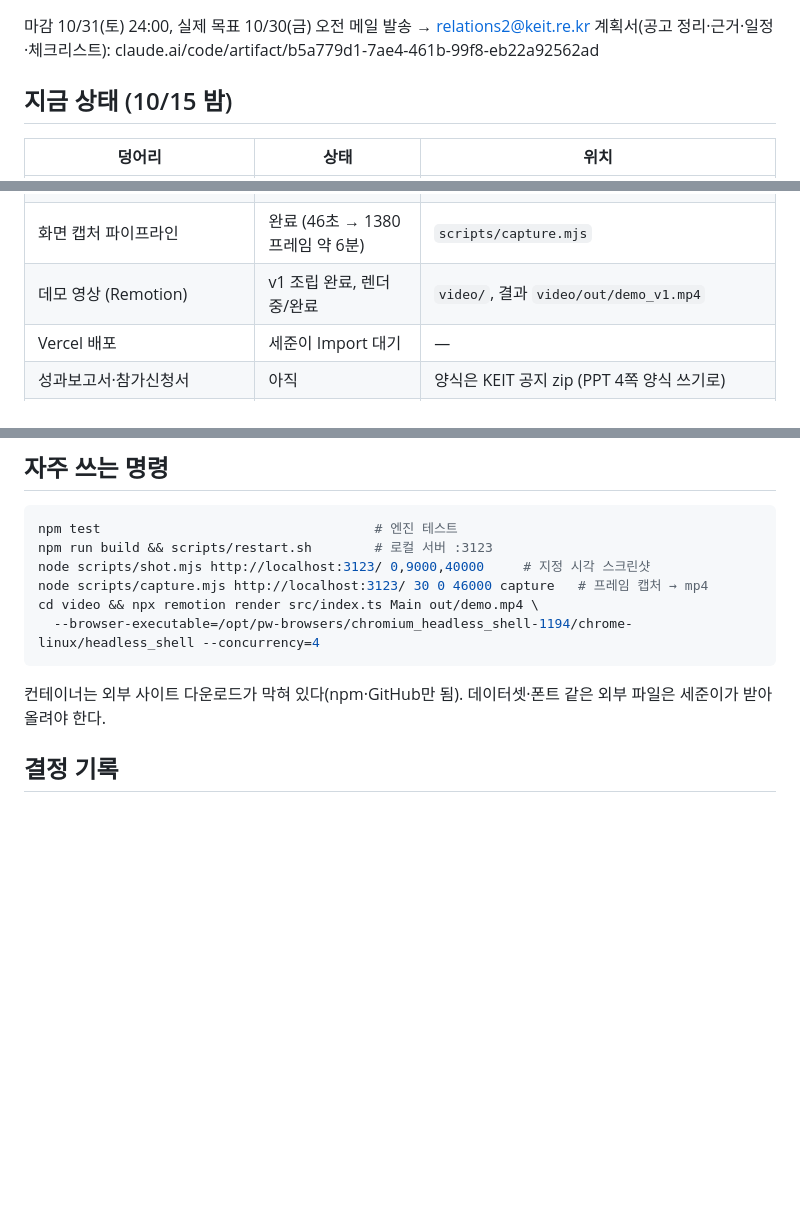
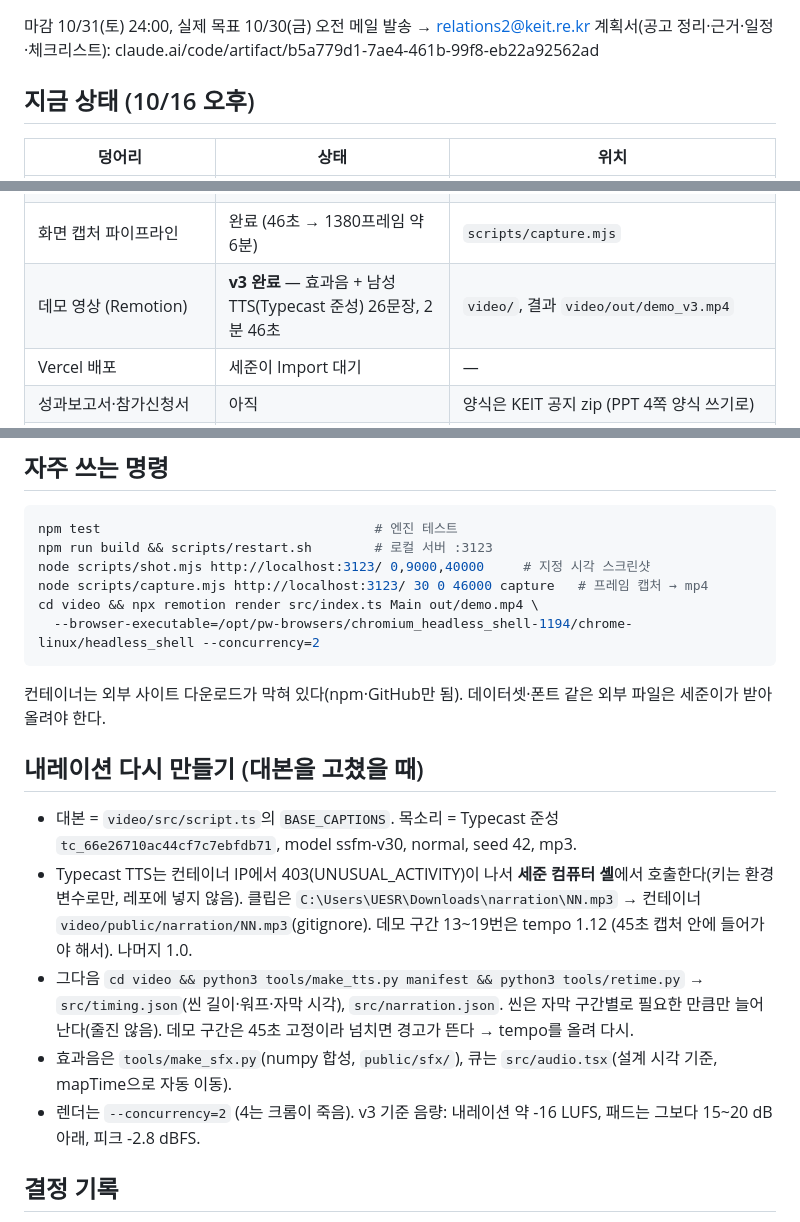
Before and after one commit to mnunu123/AI-life, a Markdown page: HANDOFF.md, 3 parts joined by grey strips. Rendered like a GitHub page; blank space fills up the shorter version.

Commit message:
HANDOFF: 데모 영상 v3(효과음+TTS) 상태, 내레이션 재생성 순서
Co-Authored-By: Claude Fable 5.1 <noreply@anthropic.com>
Claude-Session: https://claude.ai/code/session_014UUZr6tpq88Ur3te1rejCV

````diff
--- a/HANDOFF.md
+++ b/HANDOFF.md
@@ -3,7 +3,7 @@
 마감 10/31(토) 24:00, 실제 목표 10/30(금) 오전 메일 발송 → relations2@keit.re.kr
 계획서(공고 정리·근거·일정·체크리스트): claude.ai/code/artifact/b5a779d1-7ae4-461b-99f8-eb22a92562ad
 
-## 지금 상태 (10/15 밤)
+## 지금 상태 (10/16 오후)
 
 | 덩어리 | 상태 | 위치 |
 | --- | --- | --- |
@@ -12,7 +12,7 @@
 | LLM 안내문 라우트 | 완료, 키 없으면 템플릿 | `src/app/api/announce/route.ts`, env `ANTHROPIC_API_KEY` |
 | 탐지 JSON·CCTV 클립 | **플레이스홀더** | `public/detections/*.json`, `public/video/*` |
 | 화면 캡처 파이프라인 | 완료 (46초 → 1380프레임 약 6분) | `scripts/capture.mjs` |
-| 데모 영상 (Remotion) | v1 조립 완료, 렌더 중/완료 | `video/`, 결과 `video/out/demo_v1.mp4` |
+| 데모 영상 (Remotion) | **v3 완료** — 효과음 + 남성 TTS(Typecast 준성) 26문장, 2분 46초 | `video/`, 결과 `video/out/demo_v3.mp4` |
 | Vercel 배포 | 세준이 Import 대기 | — |
 | 성과보고서·참가신청서 | 아직 | 양식은 KEIT 공지 zip (PPT 4쪽 양식 쓰기로) |
 | 실험 A(설문 20명)·B(탐지 10클립)·C(속도)·인터뷰 | 아직 | 계획서 6절 |
@@ -42,10 +42,21 @@ npm run build && scripts/restart.sh        # 로컬 서버 :3123
 node scripts/shot.mjs http://localhost:3123/ 0,9000,40000     # 지정 시각 스크린샷
 node scripts/capture.mjs http://localhost:3123/ 30 0 46000 capture   # 프레임 캡처 → mp4
 cd video && npx remotion render src/index.ts Main out/demo.mp4 \
-  --browser-executable=/opt/pw-browsers/chromium_headless_shell-1194/chrome-linux/headless_shell --concurrency=4
+  --browser-executable=/opt/pw-browsers/chromium_headless_shell-1194/chrome-linux/headless_shell --concurrency=2
 ```
 
 컨테이너는 외부 사이트 다운로드가 막혀 있다(npm·GitHub만 됨). 데이터셋·폰트 같은 외부 파일은 세준이가 받아 올려야 한다.
+
+## 내레이션 다시 만들기 (대본을 고쳤을 때)
+
+- 대본 = `video/src/script.ts`의 `BASE_CAPTIONS`. 목소리 = Typecast 준성 `tc_66e26710ac44cf7c7ebfdb71`, model ssfm-v30, normal, seed 42, mp3.
+- Typecast TTS는 컨테이너 IP에서 403(UNUSUAL_ACTIVITY)이 나서 **세준 컴퓨터 셸**에서 호출한다(키는 환경변수로만, 레포에 넣지 않음).
+  클립은 `C:\Users\UESR\Downloads\narration\NN.mp3` → 컨테이너 `video/public/narration/NN.mp3`(gitignore).
+  데모 구간 13~19번은 tempo 1.12 (45초 캡처 안에 들어가야 해서). 나머지 1.0.
+- 그다음 `cd video && python3 tools/make_tts.py manifest && python3 tools/retime.py` → `src/timing.json`(씬 길이·워프·자막 시각), `src/narration.json`.
+  씬은 자막 구간별로 필요한 만큼만 늘어난다(줄진 않음). 데모 구간은 45초 고정이라 넘치면 경고가 뜬다 → tempo를 올려 다시.
+- 효과음은 `tools/make_sfx.py`(numpy 합성, `public/sfx/`), 큐는 `src/audio.tsx`(설계 시각 기준, mapTime으로 자동 이동).
+- 렌더는 `--concurrency=2` (4는 크롬이 죽음). v3 기준 음량: 내레이션 약 -16 LUFS, 패드는 그보다 15~20 dB 아래, 피크 -2.8 dBFS.
 
 ## 결정 기록
 
````
Also changed, not shown: other parts of HANDOFF.md (+1 -1 lines).
